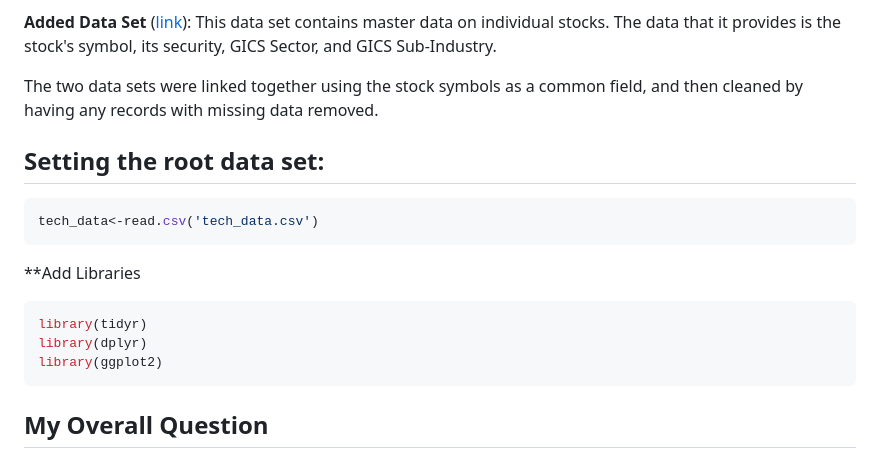
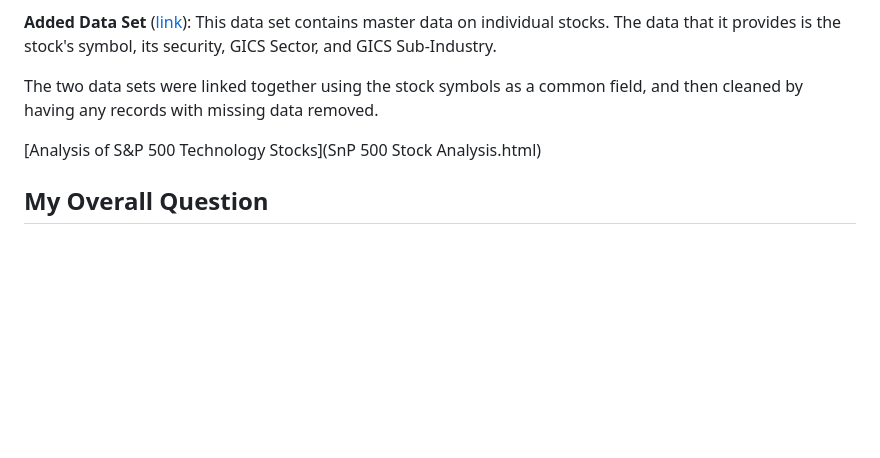
Before and after one commit to d-e-nelson/SnP_500_Technology_Stocks_Analysis, a Markdown page: README.md, the part around the change. Drawn GitHub-style; blank space fills up the shorter version.

Commit message:
Added link to RMarkdown HTML document.
Added a link to the RMarkdown HTML document found in the root.

````diff
--- a/README.md
+++ b/README.md
@@ -24,19 +24,12 @@ Tech_data.csv is was constructed by combining two seperate data sets and then se
 
 The two data sets were linked together using the stock symbols as a common field, and then cleaned by having any records with missing data removed.
 
-## Setting the root data set:
 
-```r
-tech_data<-read.csv('tech_data.csv')
-```
+[Analysis of S&P 500 Technology Stocks](SnP 500 Stock Analysis.html)
 
-**Add Libraries
 
-```r
-library(tidyr)
-library(dplyr)
-library(ggplot2)
-```
+
+
 
 ## My Overall Question
 Going into this analysis, the question I want to research is whether there are any variables present in the data set that could be used to predict the future directional change of a stock’s value. This question will be refined and adjusted as I explore the dataset.
````
